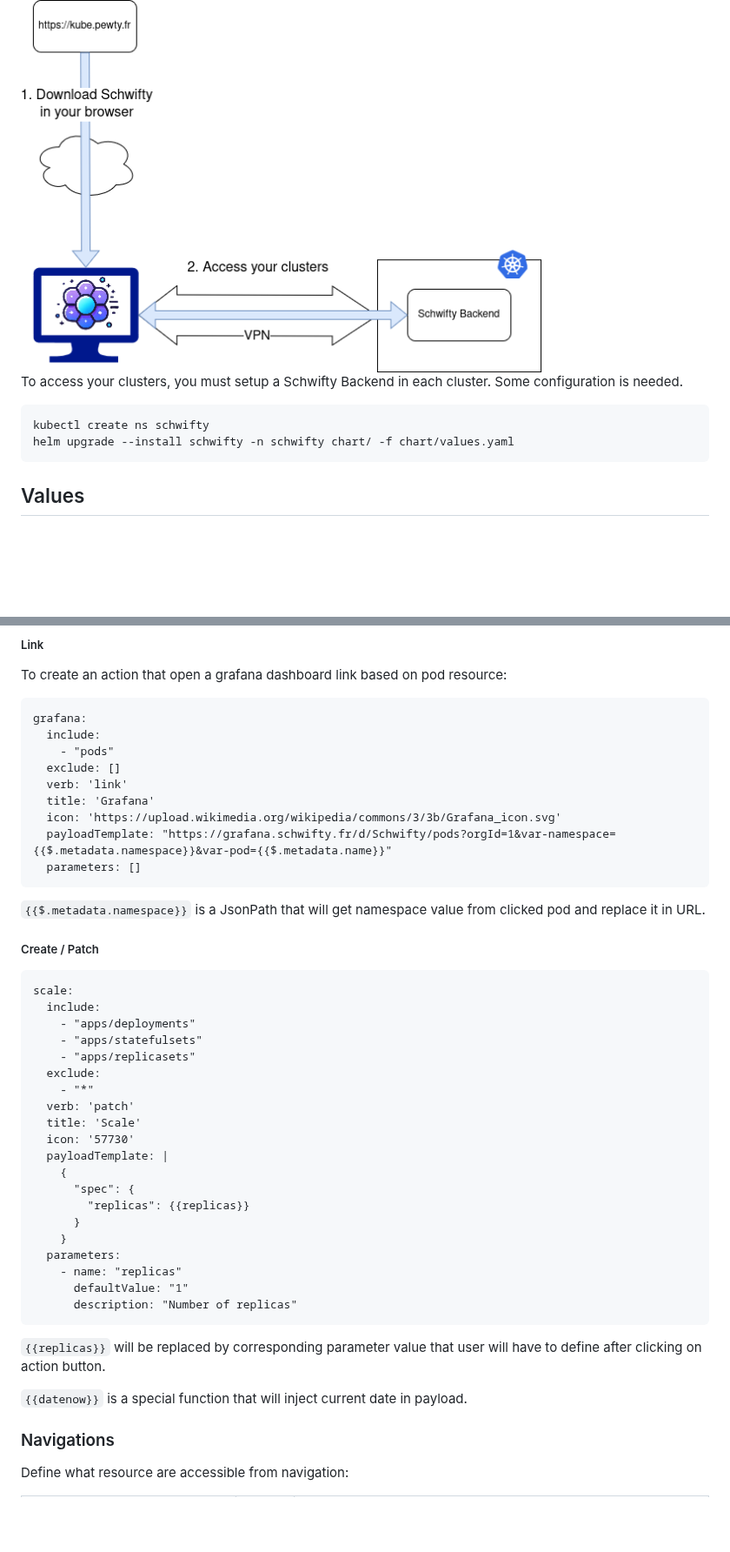
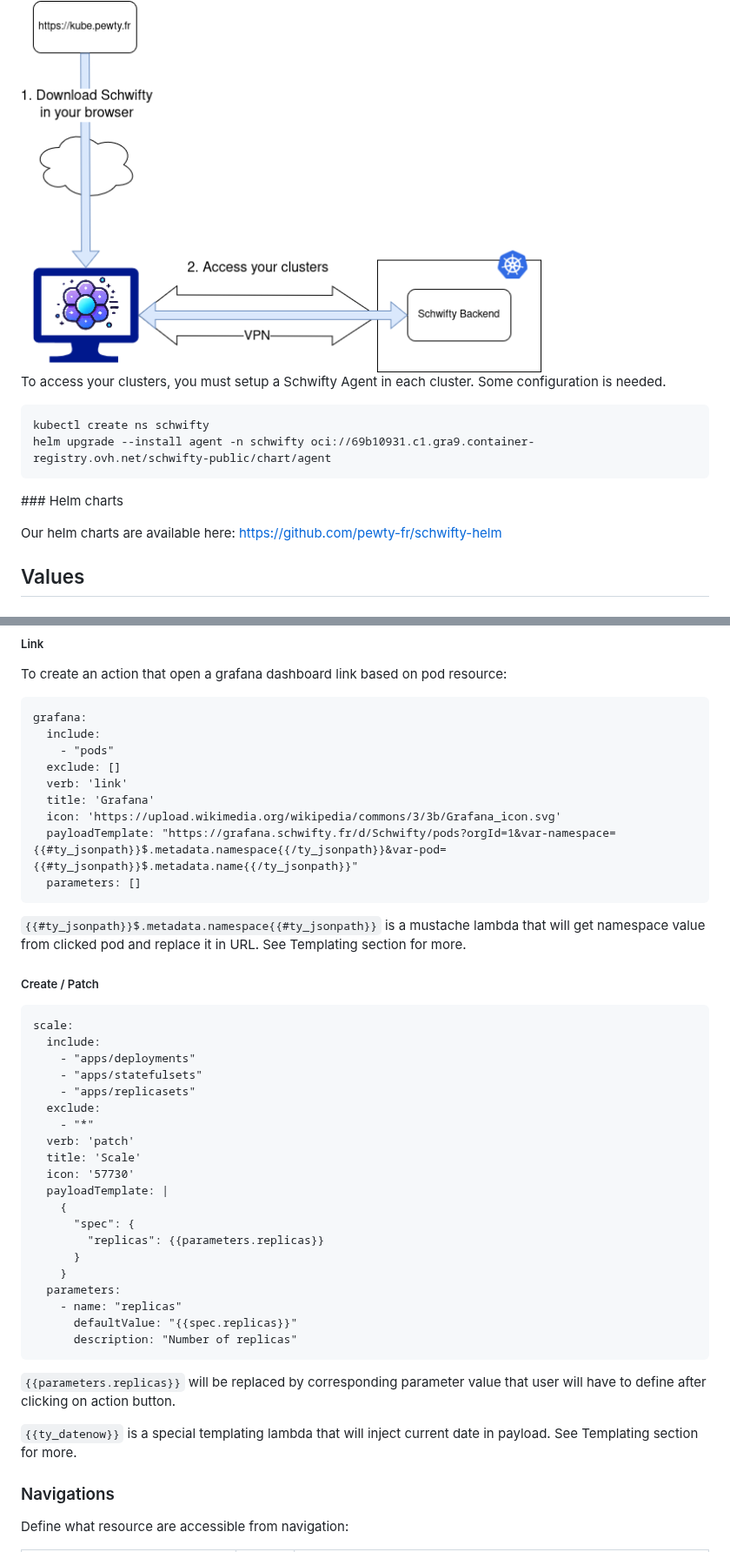
Before and after one commit to pewty-fr/schwifty-public, a Markdown page: README.md, 2 parts joined by grey strips. Shown at 87% size. GitHub-like rendering; blank space fills up the shorter version.

````diff
--- a/README.md
+++ b/README.md
@@ -70,12 +70,17 @@ Schwifty is running entirely in your browser. All your data stays in browser and
 
 <img src="image/schwifty-network.drawio.png" alt="schwifty-network" width="600" >
 
-To access your clusters, you must setup a Schwifty Backend in each cluster. Some configuration is needed.
+To access your clusters, you must setup a Schwifty Agent in each cluster. Some configuration is needed.
+
 
 ```
 kubectl create ns schwifty
-helm upgrade --install schwifty -n schwifty chart/ -f chart/values.yaml
+helm upgrade --install agent -n schwifty oci://69b10931.c1.gra9.container-registry.ovh.net/schwifty-public/chart/agent
 ```
+
+### Helm charts
+
+Our helm charts are available here: https://github.com/pewty-fr/schwifty-helm
 
 ## Values
 
@@ -175,11 +180,11 @@ grafana:
   verb: 'link'
   title: 'Grafana'
   icon: 'https://upload.wikimedia.org/wikipedia/commons/3/3b/Grafana_icon.svg'
-  payloadTemplate: "https://grafana.schwifty.fr/d/Schwifty/pods?orgId=1&var-namespace={{$.metadata.namespace}}&var-pod={{$.metadata.name}}"
+  payloadTemplate: "https://grafana.schwifty.fr/d/Schwifty/pods?orgId=1&var-namespace={{#ty_jsonpath}}$.metadata.namespace{{/ty_jsonpath}}&var-pod={{#ty_jsonpath}}$.metadata.name{{/ty_jsonpath}}"
   parameters: []
 ```
 
-`{{$.metadata.namespace}}` is a JsonPath that will get namespace value from clicked pod and replace it in URL.
+`{{#ty_jsonpath}}$.metadata.namespace{{#ty_jsonpath}}` is a mustache lambda that will get namespace value from clicked pod and replace it in URL. See Templating section for more.
 
 ##### Create / Patch
 
@@ -197,18 +202,18 @@ scale:
   payloadTemplate: |
     {
       "spec": {
-        "replicas": {{replicas}}
+        "replicas": {{parameters.replicas}}
       }
     }
   parameters:
     - name: "replicas"
-      defaultValue: "1"
+      defaultValue: "{{spec.replicas}}"
       description: "Number of replicas"
 ```
 
-`{{replicas}}` will be replaced by corresponding parameter value that user will have to define after clicking on action button.
+`{{parameters.replicas}}` will be replaced by corresponding parameter value that user will have to define after clicking on action button.
 
-`{{datenow}}` is a special function that will inject current date in payload.
+`{{ty_datenow}}` is a special templating lambda that will inject current date in payload. See Templating section for more.
 
 ### Navigations
 
````
Also changed, not shown: other parts of README.md (+54 -25 lines).
